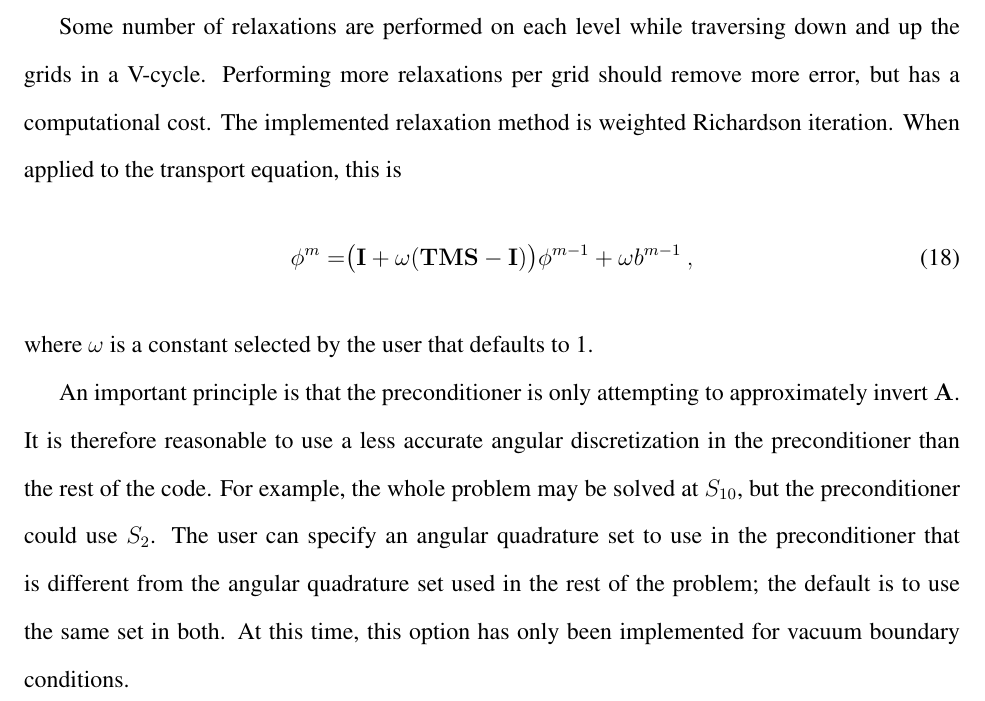
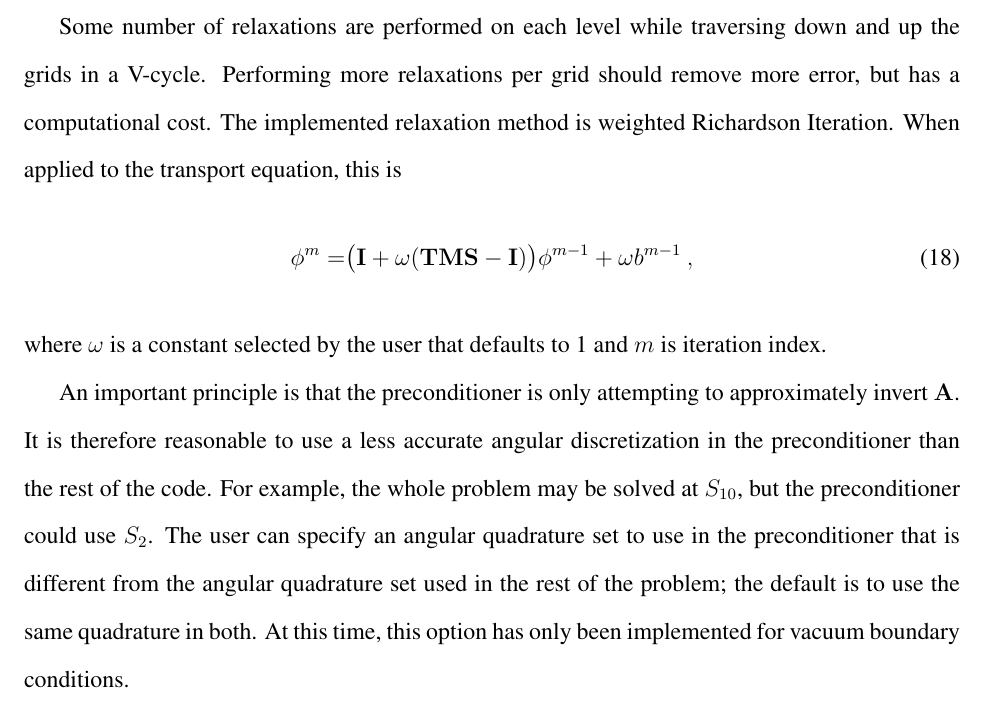
Before and after one commit to nuceraccoon/RQI_MGE, a LaTeX paper (RQI_MGE.tex): part of page 12 of 27, cut so that both start at the same text. Compiled offline with pdfLaTeX.

Commit message:
finished edits of background.

```diff
--- a/RQI_MGE.tex
+++ b/RQI_MGE.tex
@@ -362,16 +362,16 @@ When using multiple energy sets, cross-set communication is prohibited by having
   \label{eq:multisetGrids}
 \end{align}
 
-Some number of relaxations are performed on each level while traversing down and up the grids in a V-cycle. Performing more relaxations per grid should remove more error, but has a computational cost. The implemented relaxation method is weighted Richardson iteration. When applied to the transport equation, this is
+Some number of relaxations are performed on each level while traversing down and up the grids in a V-cycle. Performing more relaxations per grid should remove more error, but has a computational cost. The implemented relaxation method is weighted Richardson Iteration. When applied to the transport equation, this is
 %
 \begin{equation}
   \phi^{m} = \bigr(\ve{I} + \omega(\ve{TMS} - \ve{I})\bigl)\phi^{m-1} + \omega b^{m-1} \:,
   \label{eq:relax}
  \end{equation}
 %
-where $\omega$ is a constant selected by the user that defaults to 1.
+where $\omega$ is a constant selected by the user that defaults to 1 and $m$ is iteration index.
 
-An important principle is that the preconditioner is only attempting to approximately invert $\ve{A}$. It is therefore reasonable to use a less accurate angular discretization in the preconditioner than the rest of the code. For example, the whole problem may be solved at $S_{10}$, but the preconditioner could use $S_{2}$. The user can specify an angular quadrature set to use in the preconditioner that is different from the angular quadrature set used in the rest of the problem; the default is to use the same set in both. At this time, this option has only been implemented for vacuum boundary conditions.
+An important principle is that the preconditioner is only attempting to approximately invert $\ve{A}$. It is therefore reasonable to use a less accurate angular discretization in the preconditioner than the rest of the code. For example, the whole problem may be solved at $S_{10}$, but the preconditioner could use $S_{2}$. The user can specify an angular quadrature set to use in the preconditioner that is different from the angular quadrature set used in the rest of the problem; the default is to use the same quadrature in both. At this time, this option has only been implemented for vacuum boundary conditions.
 
 %%---------------------------------------------------------------------------%%
 %%---------------------------------------------------------------------------%%
```
